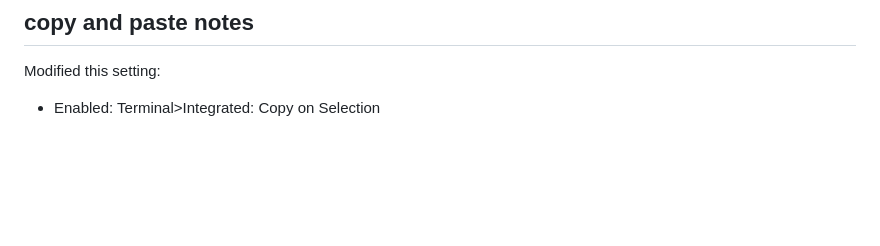
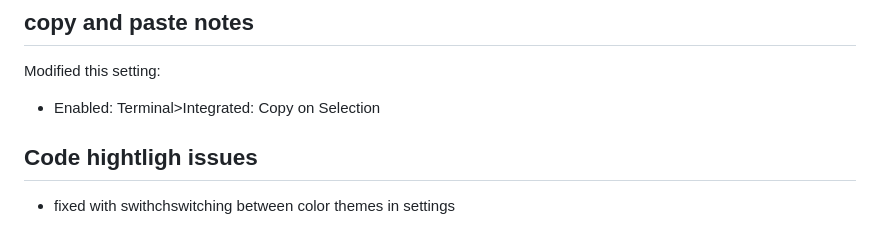
Before and after one commit to rtp-gcp/BALSA, a Markdown page: docs/GithubCodespaces.md, the part around the change. Drawn GitHub-style; blank space fills up the shorter version.

Commit message:
docs: code hightlight issue

```diff
--- a/docs/GithubCodespaces.md
+++ b/docs/GithubCodespaces.md
@@ -90,3 +90,8 @@ This will allow you to open the files with a single click, as opposed to double-
 Modified this setting:
 
 * Enabled: Terminal>Integrated: Copy on Selection
+
+
+## Code hightligh issues
+
+* fixed with swithchswitching between color themes in settings
```
